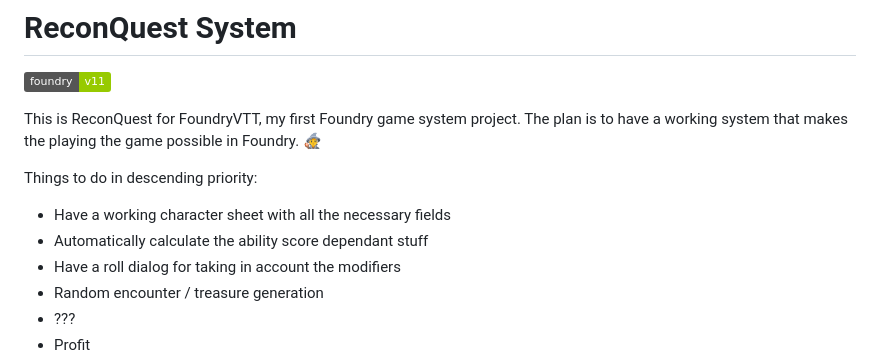
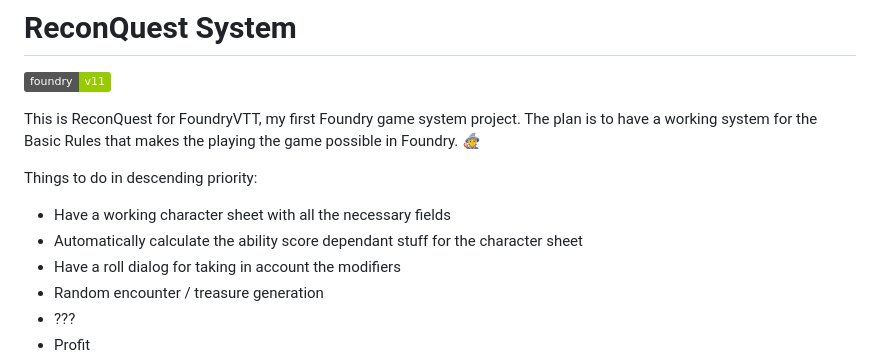
Before and after one commit to phewi/reconquest, a Markdown page: README.md, the part around the change. Rendered like a GitHub page; badges without logos.

```diff
--- a/README.md
+++ b/README.md
@@ -2,11 +2,11 @@
 
 ![Foundry v11](https://img.shields.io/badge/foundry-v11-green)
 
-This is ReconQuest for FoundryVTT, my first Foundry game system project. The plan is to have a working system that makes the playing the game possible in Foundry. 🧙
+This is ReconQuest for FoundryVTT, my first Foundry game system project. The plan is to have a working system for the Basic Rules that makes the playing the game possible in Foundry. 🧙
 
 Things to do in descending priority:
 - Have a working character sheet with all the necessary fields
-- Automatically calculate the ability score dependant stuff
+- Automatically calculate the ability score dependant stuff for the character sheet
 - Have a roll dialog for taking in account the modifiers
 - Random encounter / treasure generation
 - ???
```
